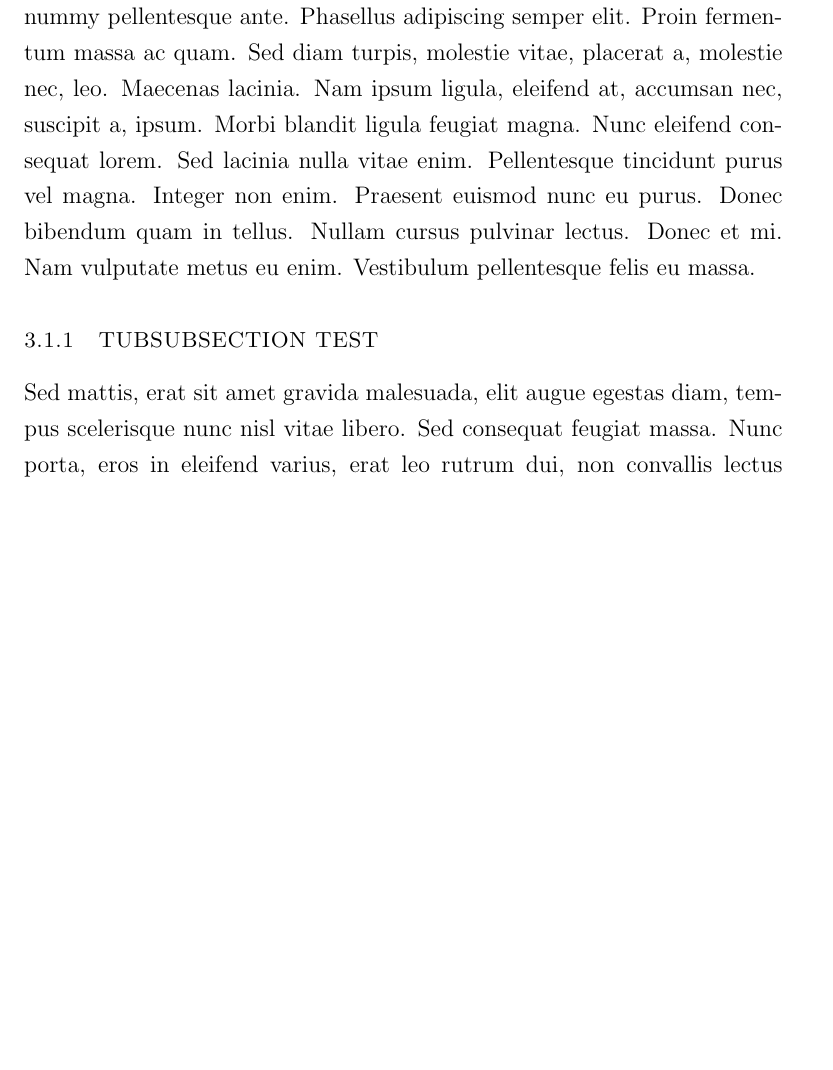
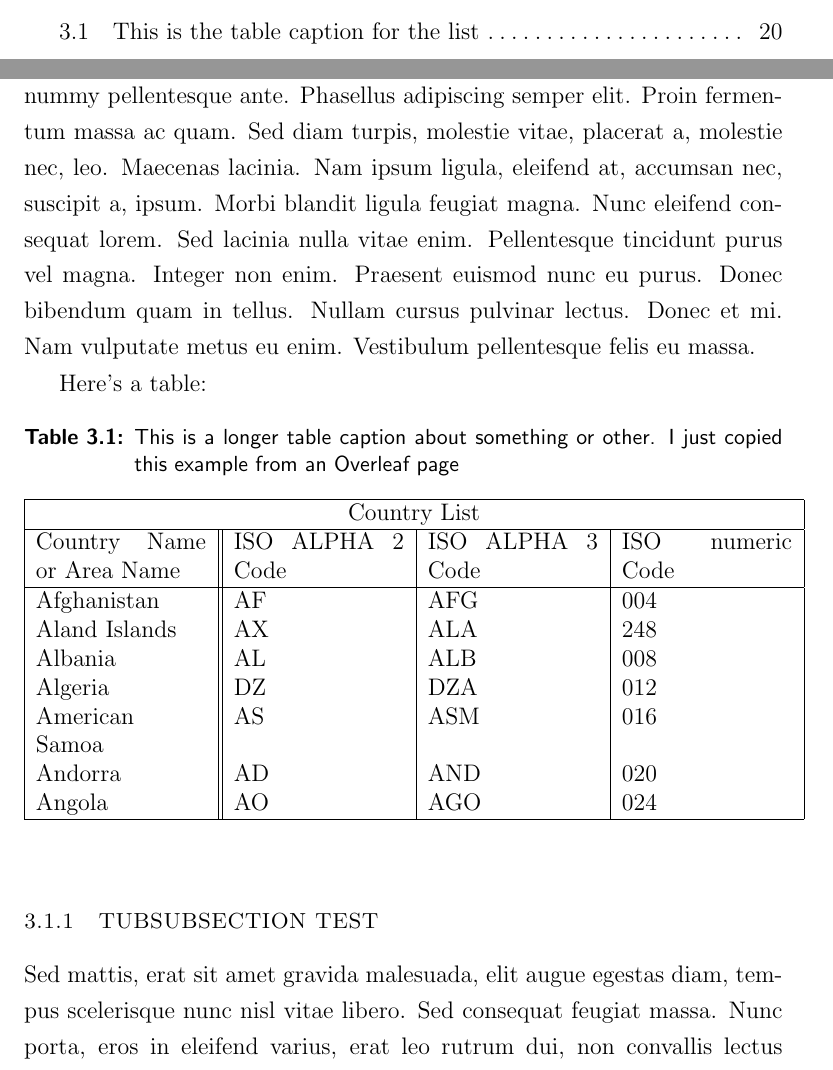
Before and after one commit to davidevansdurham/report-template, a LaTeX document (report.tex, which reads durchemreport.cls, sections/methods.tex): part of page 20 of 32 before the commit and two parts of pages 5 and 20 of 33 after it, the two joined at a grey line, cut at the place of the change, the shorter picture padded with empty space. Compiled offline with pdfLaTeX.

Commit message:
Add sectional number to tables

```diff
--- a/durchemreport.cls
+++ b/durchemreport.cls
@@ -88,7 +88,7 @@
 \RequirePackage{csquotes}           % Used for inline and block quotes
 \RequirePackage{todonotes}          % Allows writing of to do notes in margins
 \RequirePackage{titlesec}           % Change formatting of section titles
-
+\RequirePackage{multirow}           % For tables
 % References options
 \RequirePackage[backend=biber,
                 style=chem-acs,        % chem-acs reference style
@@ -108,10 +108,11 @@
 %}
 
 
-% Label figures by section number
+% Label figures, equations and tables by section number
 \usepackage{chngcntr}
 \counterwithin{figure}{section}
 \counterwithin{equation}{section}
+\counterwithin{table}{section}
 
 % Format section headings
 \titleformat{\section}{\normalfont\LARGE\bfseries}{\thesection}{1em}{\MakeUppercase}
--- a/sections/methods.tex
+++ b/sections/methods.tex
@@ -5,5 +5,27 @@
     E = mc^2 + 1 - \exp(\beta)
 \end{equation}
 \lipsum[2-3]
+
+Here's a table:
+\begin{table}[h!]
+\centering
+\caption[This is the table caption for the list]{This is a longer table caption about something or other. I just copied this example from an Overleaf page}
+\begin{tabular}{ |p{3cm}||p{3cm}|p{3cm}|p{3cm}|  }
+ \hline
+ \multicolumn{4}{|c|}{Country List} \\
+ \hline
+ Country Name or Area Name& ISO ALPHA 2 Code &ISO ALPHA 3 Code&ISO numeric Code\\
+ \hline
+ Afghanistan   & AF    &AFG&   004\\
+ Aland Islands&   AX  & ALA   &248\\
+ Albania &AL & ALB&  008\\
+ Algeria    &DZ & DZA&  012\\
+ American Samoa&   AS  & ASM&016\\
+ Andorra& AD  & AND   &020\\
+ Angola& AO  & AGO&024\\
+ \hline
+\end{tabular}
+\end{table}
+
 \subsubsection{Tubsubsection test}
 \lipsum[30-40]
```
Also changed, not shown: report.pdf.
